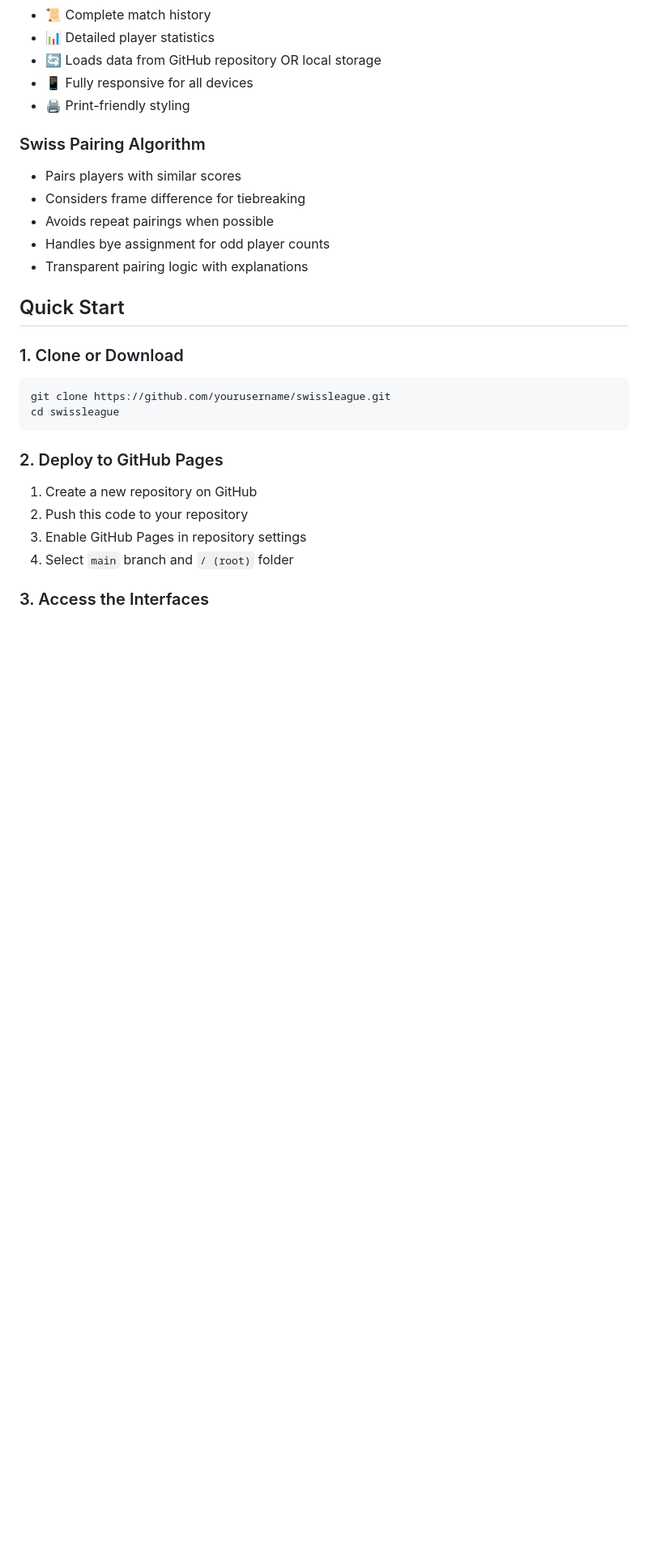
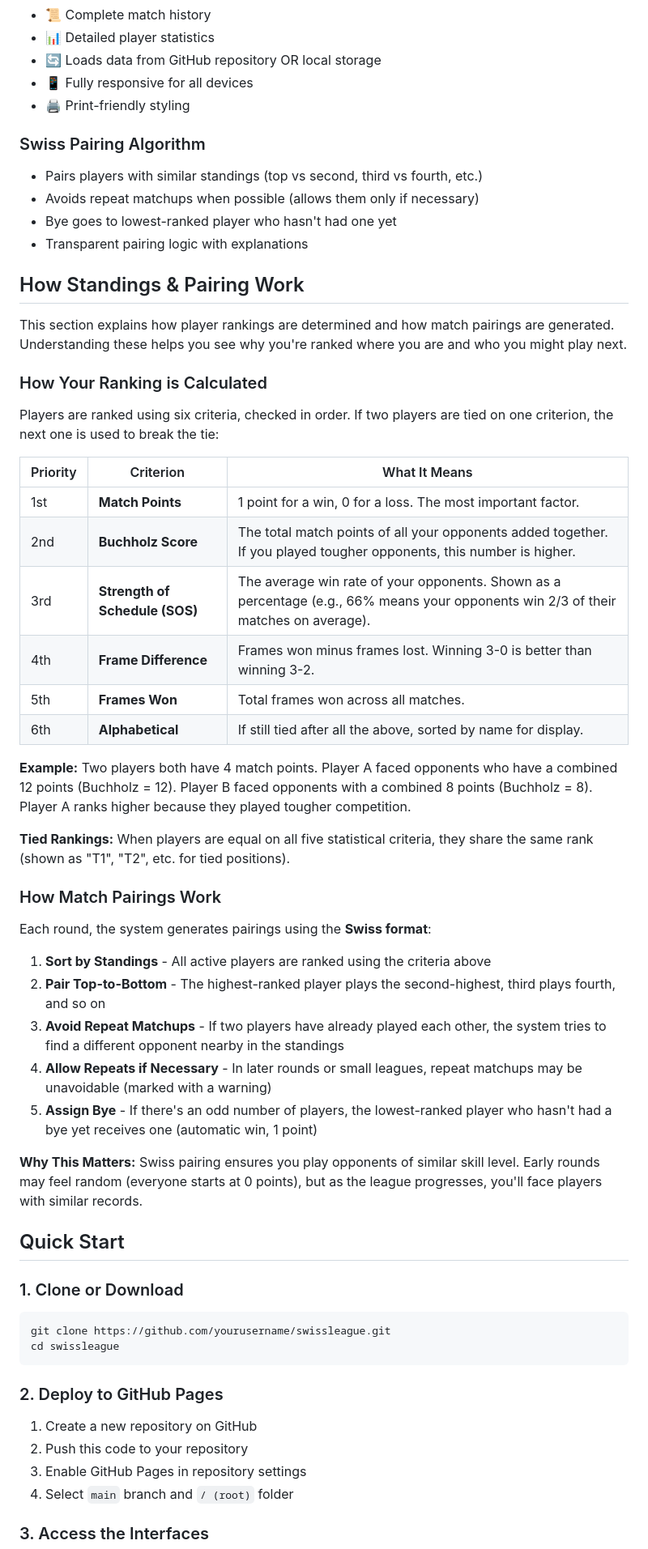
Before and after one commit to austinio7116/swissleague, a Markdown page: README.md, the part around one of its changes. Shown at 81% size. Rendered like a GitHub page; blank space fills up the shorter version.

Commit message:
updated readme with clearer rules

```diff
--- a/README.md
+++ b/README.md
@@ -34,11 +34,43 @@ A lightweight, browser-based system for managing Snooker leagues using the Swiss
 - 🖨️ Print-friendly styling
 
 ### Swiss Pairing Algorithm
-- Pairs players with similar scores
-- Considers frame difference for tiebreaking
-- Avoids repeat pairings when possible
-- Handles bye assignment for odd player counts
+- Pairs players with similar standings (top vs second, third vs fourth, etc.)
+- Avoids repeat matchups when possible (allows them only if necessary)
+- Bye goes to lowest-ranked player who hasn't had one yet
 - Transparent pairing logic with explanations
+
+## How Standings & Pairing Work
+
+This section explains how player rankings are determined and how match pairings are generated. Understanding these helps you see why you're ranked where you are and who you might play next.
+
+### How Your Ranking is Calculated
+
+Players are ranked using six criteria, checked in order. If two players are tied on one criterion, the next one is used to break the tie:
+
+| Priority | Criterion | What It Means |
+|----------|-----------|---------------|
+| 1st | **Match Points** | 1 point for a win, 0 for a loss. The most important factor. |
+| 2nd | **Buchholz Score** | The total match points of all your opponents added together. If you played tougher opponents, this number is higher. |
+| 3rd | **Strength of Schedule (SOS)** | The average win rate of your opponents. Shown as a percentage (e.g., 66% means your opponents win 2/3 of their matches on average). |
+| 4th | **Frame Difference** | Frames won minus frames lost. Winning 3-0 is better than winning 3-2. |
+| 5th | **Frames Won** | Total frames won across all matches. |
+| 6th | **Alphabetical** | If still tied after all the above, sorted by name for display. |
+
+**Example:** Two players both have 4 match points. Player A faced opponents who have a combined 12 points (Buchholz = 12). Player B faced opponents with a combined 8 points (Buchholz = 8). Player A ranks higher because they played tougher competition.
+
+**Tied Rankings:** When players are equal on all five statistical criteria, they share the same rank (shown as "T1", "T2", etc. for tied positions).
+
+### How Match Pairings Work
+
+Each round, the system generates pairings using the **Swiss format**:
+
+1. **Sort by Standings** - All active players are ranked using the criteria above
+2. **Pair Top-to-Bottom** - The highest-ranked player plays the second-highest, third plays fourth, and so on
+3. **Avoid Repeat Matchups** - If two players have already played each other, the system tries to find a different opponent nearby in the standings
+4. **Allow Repeats if Necessary** - In later rounds or small leagues, repeat matchups may be unavoidable (marked with a warning)
+5. **Assign Bye** - If there's an odd number of players, the lowest-ranked player who hasn't had a bye yet receives one (automatic win, 1 point)
+
+**Why This Matters:** Swiss pairing ensures you play opponents of similar skill level. Early rounds may feel random (everyone starts at 0 points), but as the league progresses, you'll face players with similar records.
 
 ## Quick Start
 
```
Also changed, not shown: other parts of README.md (+6 -11 lines).
